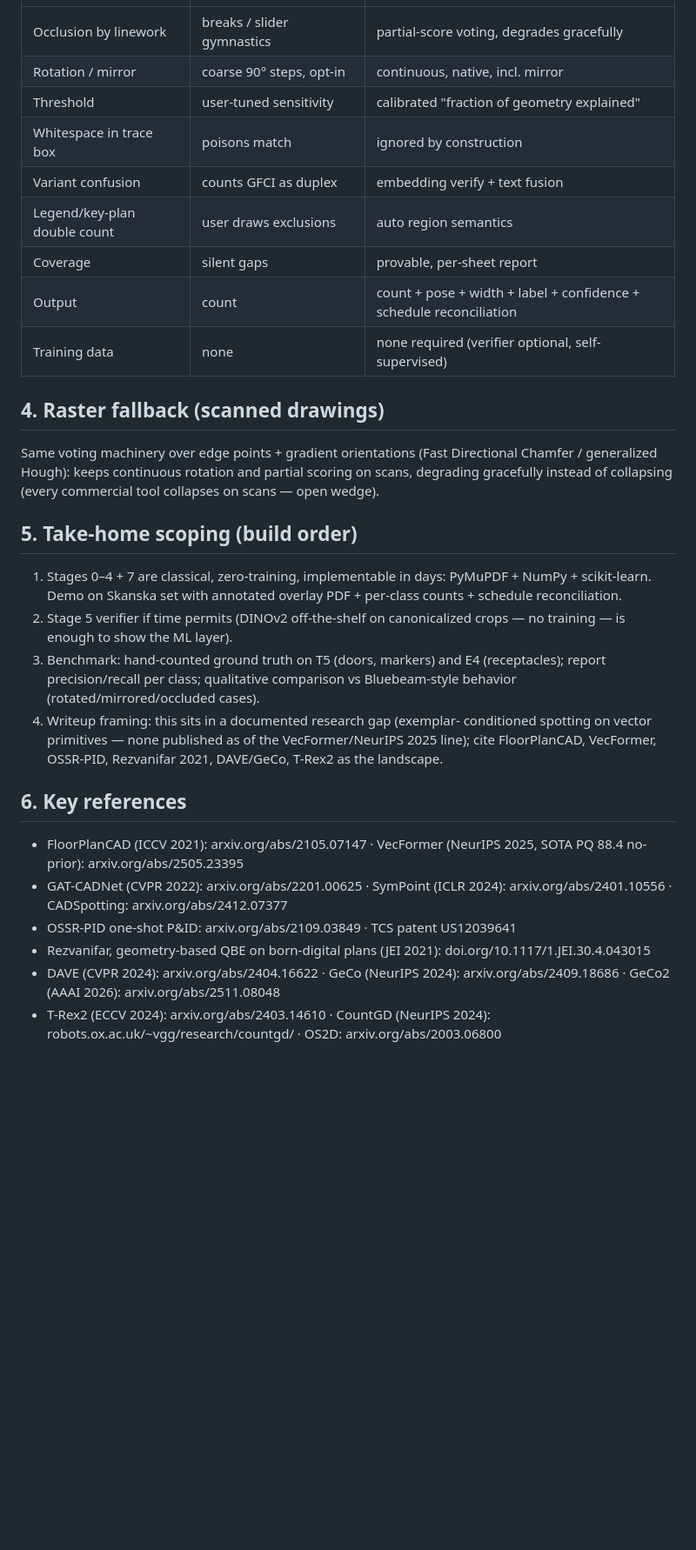
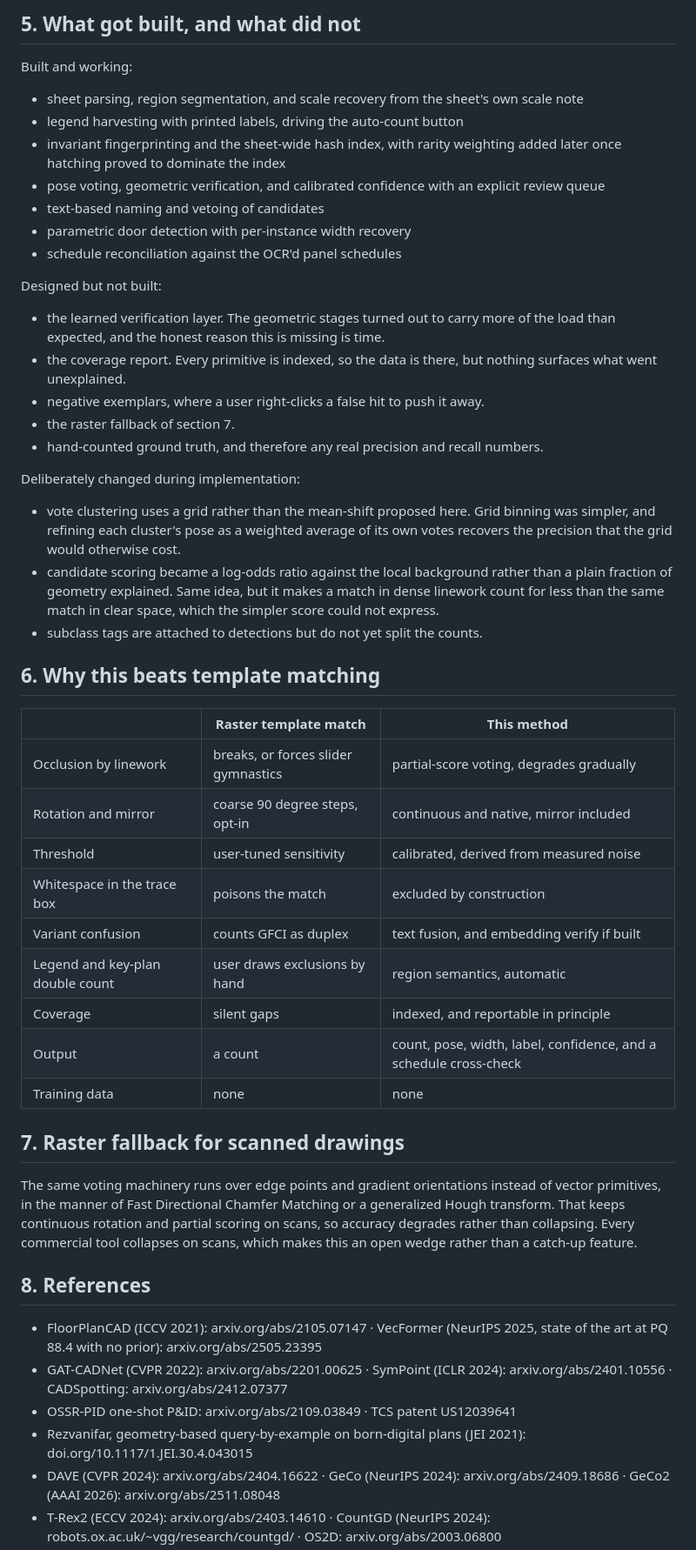
Before and after one commit to joshuatreepaik/ConstructionAI, a Markdown page: METHOD.md, the part around one of its changes. Shown at 87% size. Drawn GitHub-style; blank space fills up the shorter version.

```diff
--- a/METHOD.md
+++ b/METHOD.md
@@ -135,41 +171,71 @@ a bonus (feeds pricing). This is academic gap (c); no published method does it.
+## 5. What got built, and what did not
+
+Built and working:
+
+- sheet parsing, region segmentation, and scale recovery from the sheet's own
+  scale note
+- legend harvesting with printed labels, driving the auto-count button
+- invariant fingerprinting and the sheet-wide hash index, with rarity weighting
+  added later once hatching proved to dominate the index
+- pose voting, geometric verification, and calibrated confidence with an
+  explicit review queue
+- text-based naming and vetoing of candidates
+- parametric door detection with per-instance width recovery
+- schedule reconciliation against the OCR'd panel schedules
+
+Designed but not built:
+
+- the learned verification layer. The geometric stages turned out to carry more
+  of the load than expected, and the honest reason this is missing is time.
+- the coverage report. Every primitive is indexed, so the data is there, but
+  nothing surfaces what went unexplained.
+- negative exemplars, where a user right-clicks a false hit to push it away.
+- the raster fallback of section 7.
+- hand-counted ground truth, and therefore any real precision and recall
+  numbers.
+
+Deliberately changed during implementation:
+
+- vote clustering uses a grid rather than the mean-shift proposed here. Grid
+  binning was simpler, and refining each cluster's pose as a weighted average of
+  its own votes recovers the precision that the grid would otherwise cost.
+- candidate scoring became a log-odds ratio against the local background rather
+  than a plain fraction of geometry explained. Same idea, but it makes a match
+  in dense linework count for less than the same match in clear space, which the
+  simpler score could not express.
+- subclass tags are attached to detections but do not yet split the counts.
+
+## 6. Why this beats template matching
+
+| | Raster template match | This method |
 |---|---|---|
-| Occlusion by linework | breaks / slider gymnastics | partial-score voting, degrades gracefully |
-| Rotation / mirror | coarse 90° steps, opt-in | continuous, native, incl. mirror |
-| Threshold | user-tuned sensitivity | calibrated "fraction of geometry explained" |
-| Whitespace in trace box | poisons match | ignored by construction |
-| Variant confusion | counts GFCI as duplex | embedding verify + text fusion |
-| Legend/key-plan double count | user draws exclusions | auto region semantics |
-| Coverage | silent gaps | provable, per-sheet report |
-| Output | count | count + pose + width + label + confidence + schedule reconciliation |
-| Training data | none | none required (verifier optional, self-supervised) |
+| Occlusion by linework | breaks, or forces slider gymnastics | partial-score voting, degrades gradually |
+| Rotation and mirror | coarse 90 degree steps, opt-in | continuous and native, mirror included |
+| Threshold | user-tuned sensitivity | calibrated, derived from measured noise |
+| Whitespace in the trace box | poisons the match | excluded by construction |
+| Variant confusion | counts GFCI as duplex | text fusion, and embedding verify if built |
+| Legend and key-plan double count | user draws exclusions by hand | region semantics, automatic |
+| Coverage | silent gaps | indexed, and reportable in principle |
+| Output | a count | count, pose, width, label, confidence, and a schedule cross-check |
+| Training data | none | none |
 
-## 4. Raster fallback (scanned drawings)
-Same voting machinery over edge points + gradient orientations (Fast
-Directional Chamfer / generalized Hough): keeps continuous rotation and
-partial scoring on scans, degrading gracefully instead of collapsing
-(every commercial tool collapses on scans — open wedge).
+## 7. Raster fallback for scanned drawings
 
-## 5. Take-home scoping (build order)
-1. Stages 0–4 + 7 are classical, zero-training, implementable in days:
-   PyMuPDF + NumPy + scikit-learn. Demo on Skanska set with annotated
-   overlay PDF + per-class counts + schedule reconciliation.
-2. Stage 5 verifier if time permits (DINOv2 off-the-shelf on canonicalized
-   crops — no training — is enough to show the ML layer).
-3. Benchmark: hand-counted ground truth on T5 (doors, markers) and E4
-   (receptacles); report precision/recall per class; qualitative comparison
-   vs Bluebeam-style behavior (rotated/mirrored/occluded cases).
-4. Writeup framing: this sits in a documented research gap (exemplar-
-   conditioned spotting on vector primitives — none published as of the
-   VecFormer/NeurIPS 2025 line); cite FloorPlanCAD, VecFormer, OSSR-PID,
-   Rezvanifar 2021, DAVE/GeCo, T-Rex2 as the landscape.
+The same voting machinery runs over edge points and gradient orientations
+instead of vector primitives, in the manner of Fast Directional Chamfer
+Matching or a generalized Hough transform. That keeps continuous rotation and
+partial scoring on scans, so accuracy degrades rather than collapsing. Every
+commercial tool collapses on scans, which makes this an open wedge rather than
+a catch-up feature.
 
-## 6. Key references
+## 8. References
+
 - FloorPlanCAD (ICCV 2021): arxiv.org/abs/2105.07147 · VecFormer (NeurIPS
-  2025, SOTA PQ 88.4 no-prior): arxiv.org/abs/2505.23395
+  2025, state of the art at PQ 88.4 with no prior): arxiv.org/abs/2505.23395
 - GAT-CADNet (CVPR 2022): arxiv.org/abs/2201.00625 · SymPoint (ICLR 2024):
   arxiv.org/abs/2401.10556 · CADSpotting: arxiv.org/abs/2412.07377
 - OSSR-PID one-shot P&ID: arxiv.org/abs/2109.03849 · TCS patent US12039641
-- Rezvanifar, geometry-based QBE on born-digital plans (JEI 2021):
+- Rezvanifar, geometry-based query-by-example on born-digital plans (JEI 2021):
   doi.org/10.1117/1.JEI.30.4.043015
 - DAVE (CVPR 2024): arxiv.org/abs/2404.16622 · GeCo (NeurIPS 2024):
   arxiv.org/abs/2409.18686 · GeCo2 (AAAI 2026): arxiv.org/abs/2511.08048
```
Also changed, not shown: other parts of METHOD.md (+151 -115 lines).
